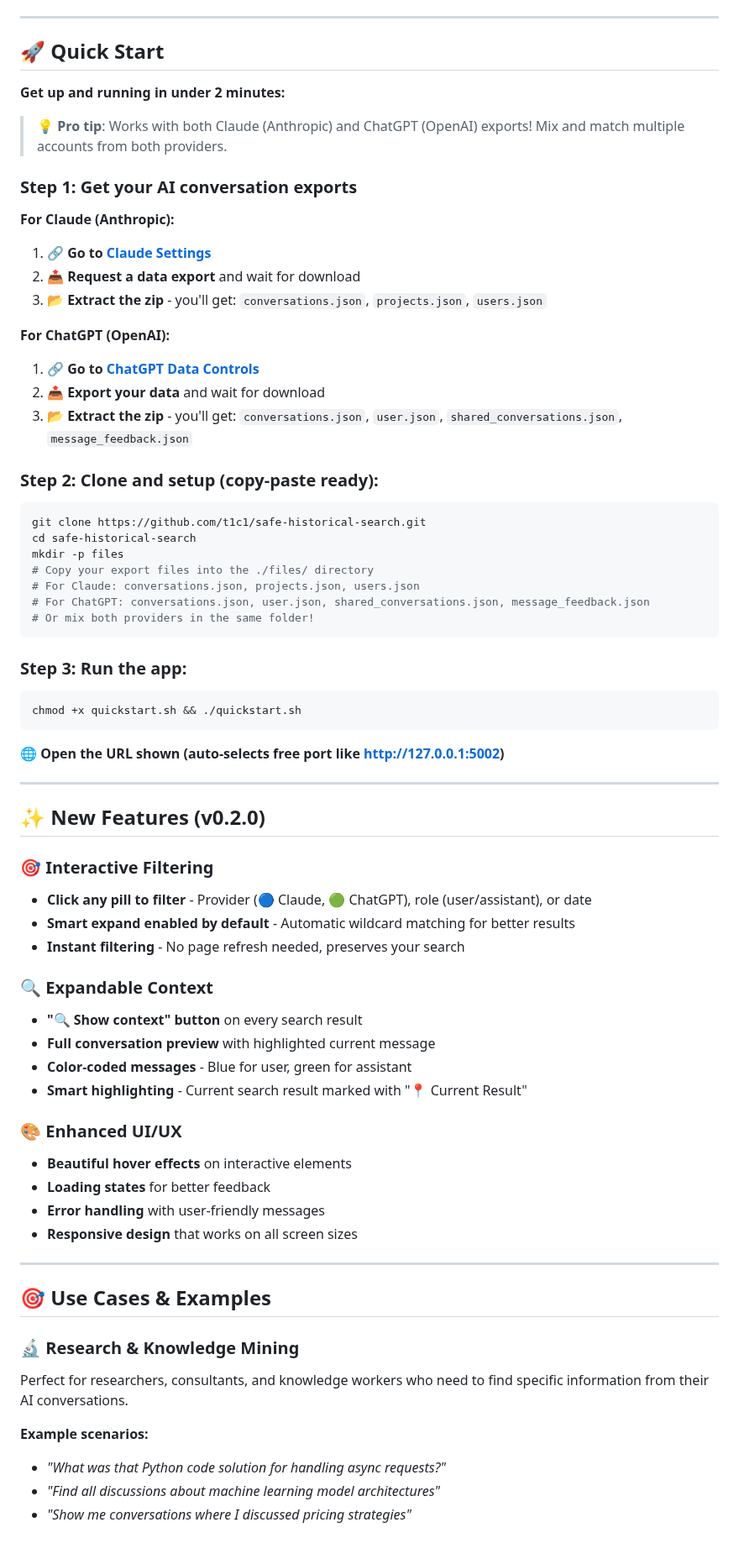
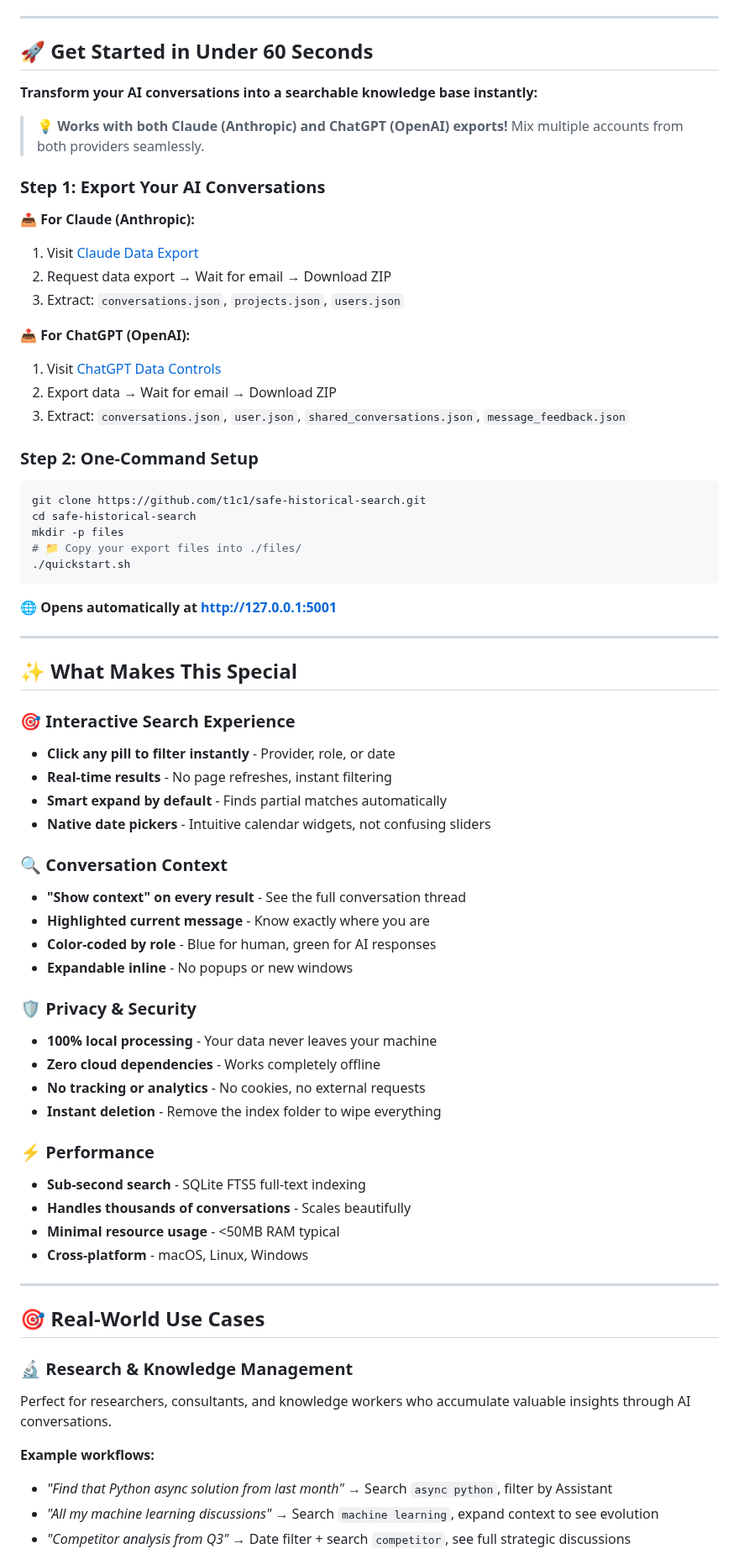
Before and after one commit to t1c1/safe-historical-search, a Markdown page: README.md, the part around one of its changes. Shown at 84% size. Rendered like a GitHub page.

````diff
--- a/README.md
+++ b/README.md
@@ -15,72 +17,72 @@
 
 ---
 
-## 🚀 Quick Start
+## 🚀 Get Started in Under 60 Seconds
 
-**Get up and running in under 2 minutes:**
+**Transform your AI conversations into a searchable knowledge base instantly:**
 
-> 💡 **Pro tip**: Works with both Claude (Anthropic) and ChatGPT (OpenAI) exports! Mix and match multiple accounts from both providers.
+> 💡 **Works with both Claude (Anthropic) and ChatGPT (OpenAI) exports!** Mix multiple accounts from both providers seamlessly.
 
-### Step 1: Get your AI conversation exports
+### Step 1: Export Your AI Conversations
 
-**For Claude (Anthropic):**
-1. **🔗 Go to [Claude Settings](https://claude.ai/settings/data-privacy-controls)**
-2. **📤 Request a data export** and wait for download
-3. **📂 Extract the zip** - you'll get: `conversations.json`, `projects.json`, `users.json`
+**📤 For Claude (Anthropic):**
+1. Visit [Claude Data Export](https://claude.ai/settings/data-privacy-controls)
+2. Request data export → Wait for email → Download ZIP
+3. Extract: `conversations.json`, `projects.json`, `users.json`
 
-**For ChatGPT (OpenAI):**
-1. **🔗 Go to [ChatGPT Data Controls](https://chatgpt.com/settings/data-controls)**
-2. **📤 Export your data** and wait for download
-3. **📂 Extract the zip** - you'll get: `conversations.json`, `user.json`, `shared_conversations.json`, `message_feedback.json`
+**📤 For ChatGPT (OpenAI):**
+1. Visit [ChatGPT Data Controls](https://chatgpt.com/#settings/DataControls)
+2. Export data → Wait for email → Download ZIP
+3. Extract: `conversations.json`, `user.json`, `shared_conversations.json`, `message_feedback.json`
 
-### Step 2: Clone and setup (copy-paste ready):
+### Step 2: One-Command Setup
 ```bash
 git clone https://github.com/t1c1/safe-historical-search.git
 cd safe-historical-search
 mkdir -p files
-# Copy your export files into the ./files/ directory
-# For Claude: conversations.json, projects.json, users.json
-# For ChatGPT: conversations.json, user.json, shared_conversations.json, message_feedback.json
-# Or mix both providers in the same folder!
+# 📁 Copy your export files into ./files/
+./quickstart.sh
 ```
 
-### Step 3: Run the app:
-```bash
-chmod +x quickstart.sh && ./quickstart.sh
-```
-
-**🌐 Open the URL shown (auto-selects free port like http://127.0.0.1:5002)**
+**🌐 Opens automatically at http://127.0.0.1:5001**
 
 ---
 
-## ✨ New Features (v0.2.0)
+## ✨ What Makes This Special
 
-### 🎯 Interactive Filtering
-- **Click any pill to filter** - Provider (🔵 Claude, 🟢 ChatGPT), role (user/assistant), or date
-- **Smart expand enabled by default** - Automatic wildcard matching for better results
-- **Instant filtering** - No page refresh needed, preserves your search
+### 🎯 **Interactive Search Experience**
+- **Click any pill to filter instantly** - Provider, role, or date
+- **Real-time results** - No page refreshes, instant filtering
+- **Smart expand by default** - Finds partial matches automatically
+- **Native date pickers** - Intuitive calendar widgets, not confusing sliders
 
-### 🔍 Expandable Context
-- **"🔍 Show context" button** on every search result
-- **Full conversation preview** with highlighted current message
-- **Color-coded messages** - Blue for user, green for assistant
-- **Smart highlighting** - Current search result marked with "📍 Current Result"
+### 🔍 **Conversation Context**
+- **"Show context" on every result** - See the full conversation thread
+- **Highlighted current message** - Know exactly where you are
+- **Color-coded by role** - Blue for human, green for AI responses
+- **Expandable inline** - No popups or new windows
 
-### 🎨 Enhanced UI/UX
-- **Beautiful hover effects** on interactive elements
-- **Loading states** for better feedback
-- **Error handling** with user-friendly messages
-- **Responsive design** that works on all screen sizes
+### 🛡️ **Privacy & Security**
+- **100% local processing** - Your data never leaves your machine
+- **Zero cloud dependencies** - Works completely offline
+- **No tracking or analytics** - No cookies, no external requests
+- **Instant deletion** - Remove the index folder to wipe everything
+
+### ⚡ **Performance**
+- **Sub-second search** - SQLite FTS5 full-text indexing
+- **Handles thousands of conversations** - Scales beautifully
+- **Minimal resource usage** - <50MB RAM typical
+- **Cross-platform** - macOS, Linux, Windows
 
 ---
 
-## 🎯 Use Cases & Examples
+## 🎯 Real-World Use Cases
 
-### 🔬 **Research & Knowledge Mining**
-Perfect for researchers, consultants, and knowledge workers who need to find specific information from their AI conversations.
+### 🔬 **Research & Knowledge Management**
+Perfect for researchers, consultants, and knowledge workers who accumulate valuable insights through AI conversations.
 
-**Example scenarios:**
-- *"What was that Python code solution for handling async requests?"*
-- *"Find all discussions about machine learning model architectures"*
-- *"Show me conversations where I discussed pricing strategies"*
+**Example workflows:**
+- *"Find that Python async solution from last month"* → Search `async python`, filter by Assistant
+- *"All my machine learning discussions"* → Search `machine learning`, expand context to see evolution
+- *"Competitor analysis from Q3"* → Date filter + search `competitor`, see full strategic discussions
 
````
Also changed, not shown: other parts of README.md (+241 -144 lines).
